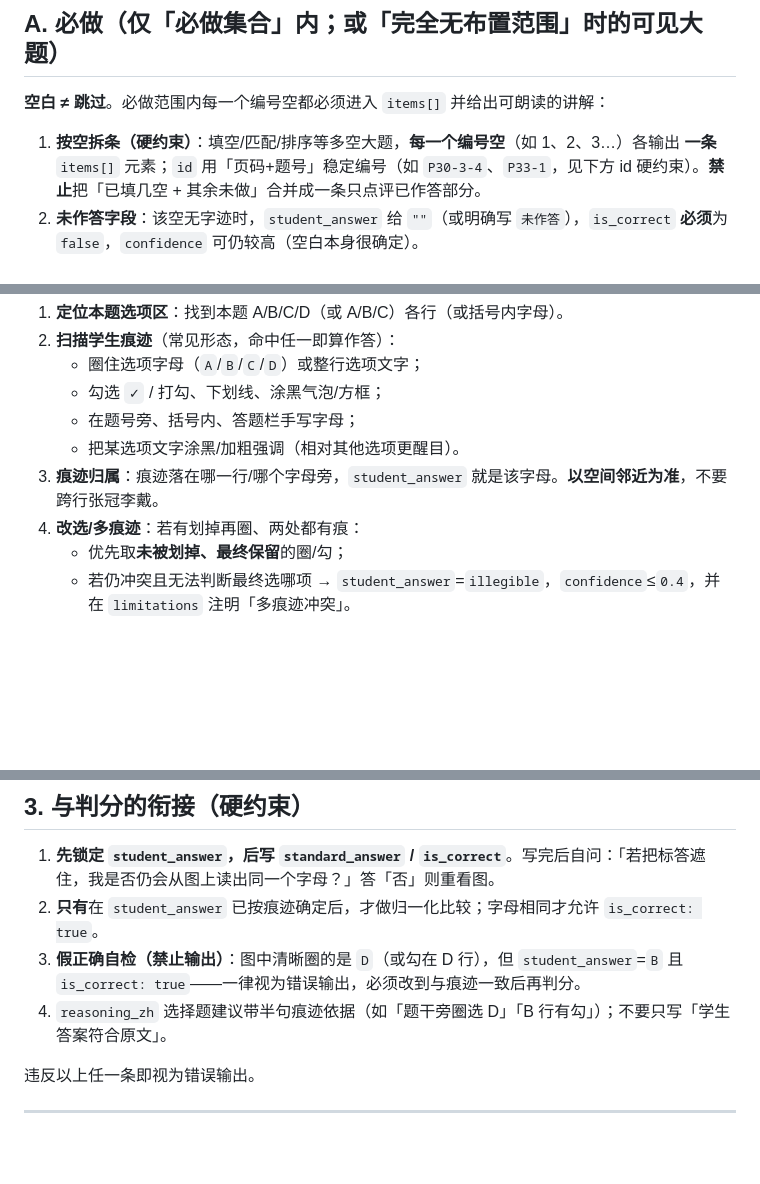
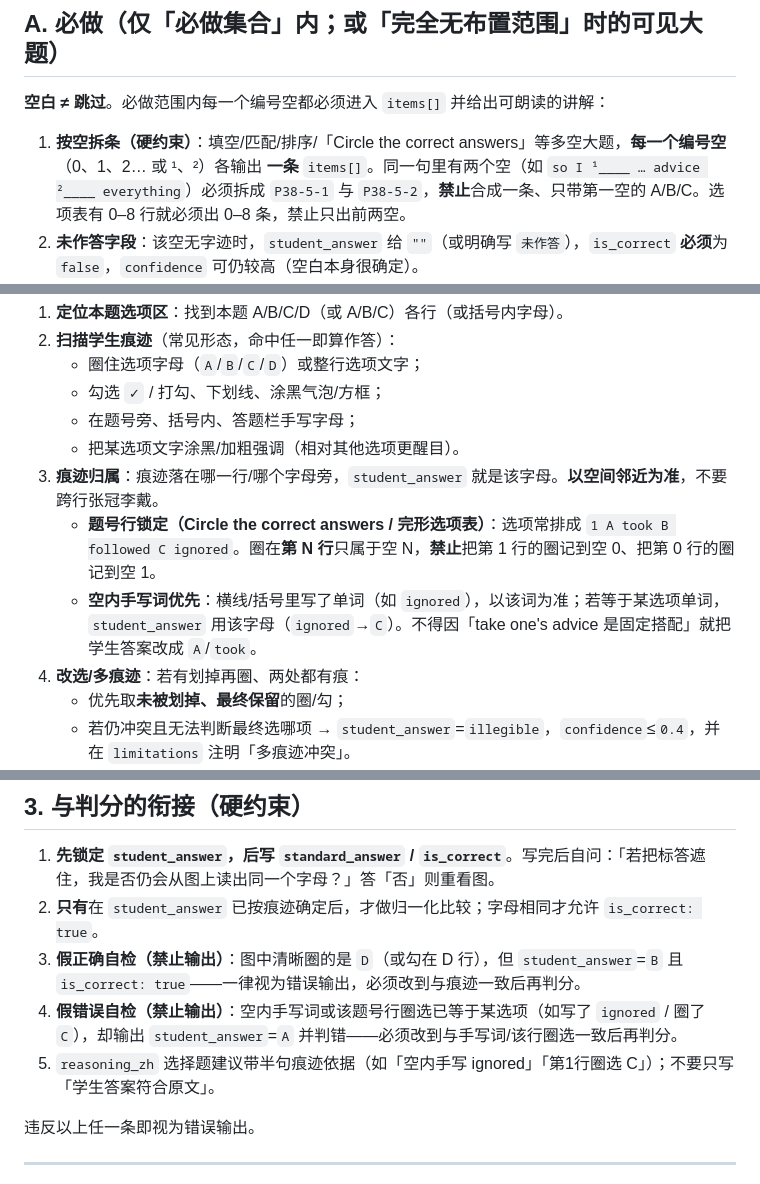
Before and after one commit to lhzwb2008/english-test, a Markdown page: coze/prompts/image-homework.md, 3 parts joined by grey strips. GitHub-like rendering; blank space fills up the shorter version.

Commit message:
fix(image-homework): 完形圈选按题号行识别，禁止跨空错配
P38-5 把第1空的 ignored/C 错记成 A，并与第0空圈选对调。手写词优先，同一句多空必须拆条。

Co-authored-by: Cursor <cursoragent@cursor.com>

```diff
--- a/coze/prompts/image-homework.md
+++ b/coze/prompts/image-homework.md
@@ -41,7 +41,7 @@
 
 **空白 ≠ 跳过**。必做范围内每一个编号空都必须进入 `items[]` 并给出可朗读的讲解：
 
-1. **按空拆条（硬约束）**：填空/匹配/排序等多空大题，**每一个编号空**（如 1、2、3…）各输出 **一条** `items[]` 元素；`id` 用「页码+题号」稳定编号（如 `P30-3-4`、`P33-1`，见下方 id 硬约束）。**禁止**把「已填几空 + 其余未做」合并成一条只点评已作答部分。
+1. **按空拆条（硬约束）**：填空/匹配/排序/「Circle the correct answers」等多空大题，**每一个编号空**（0、1、2… 或 ¹、²）各输出 **一条** `items[]`。同一句里有两个空（如 `so I ¹____ … advice ²____ everything`）必须拆成 `P38-5-1` 与 `P38-5-2`，**禁止**合成一条、只带第一空的 A/B/C。选项表有 0–8 行就必须出 0–8 条，禁止只出前两空。
 2. **未作答字段**：该空无字迹时，`student_answer` 给 `""`（或明确写 `未作答`），`is_correct` **必须**为 `false`，`confidence` 可仍较高（空白本身很确定）。
 3. **必须给标答 + 完整讲解**：空白题不得只写「可以后续再做」「试着完成剩余」这类催促。须尽量给出 `standard_answer`（能由题面线索/通用英语知识确定时必填；否则 `""` 并在 `reasoning_zh` 说明无题库），且 `explanation_zh` 自成一段：说明本题在考什么、参考答案是什么、为何是该答案（可结合题干线索）。例：题干写 “is always scary” → 讲解应落到 `horror` 等词，而不是让学生自己猜。
 4. **部分作答大题**：已填空照常判对错并讲解；未填空按本条同样输出。不得因「同大题有几空做对了」就把整道大题标成 `is_correct: true` 而吞掉未填空。
@@ -145,6 +145,8 @@
    - 在题号旁、括号内、答题栏手写字母；
    - 把某选项文字涂黑/加粗强调（相对其他选项更醒目）。
 3. **痕迹归属**：痕迹落在哪一行/哪个字母旁，`student_answer` 就是该字母。**以空间邻近为准**，不要跨行张冠李戴。
+   - **题号行锁定（Circle the correct answers / 完形选项表）**：选项常排成 `1 A took B followed C ignored`。圈在**第 N 行**只属于空 N，**禁止**把第 1 行的圈记到空 0、把第 0 行的圈记到空 1。
+   - **空内手写词优先**：横线/括号里写了单词（如 `ignored`），以该词为准；若等于某选项单词，`student_answer` 用该字母（`ignored`→`C`）。不得因「take one's advice 是固定搭配」就把学生答案改成 `A`/`took`。
 4. **改选/多痕迹**：若有划掉再圈、两处都有痕：
    - 优先取**未被划掉、最终保留**的圈/勾；
    - 若仍冲突且无法判断最终选哪项 → `student_answer`=`illegible`，`confidence`≤`0.4`，并在 `limitations` 注明「多痕迹冲突」。
@@ -165,7 +167,8 @@
 1. **先锁定 `student_answer`，后写 `standard_answer` / `is_correct`**。写完后自问：「若把标答遮住，我是否仍会从图上读出同一个字母？」答「否」则重看图。
 2. **只有**在 `student_answer` 已按痕迹确定后，才做归一化比较；字母相同才允许 `is_correct: true`。
 3. **假正确自检（禁止输出）**：图中清晰圈的是 `D`（或勾在 D 行），但 `student_answer`=`B` 且 `is_correct: true`——一律视为错误输出，必须改到与痕迹一致后再判分。
-4. `reasoning_zh` 选择题建议带半句痕迹依据（如「题干旁圈选 D」「B 行有勾」）；不要只写「学生答案符合原文」。
+4. **假错误自检（禁止输出）**：空内手写词或该题号行圈选已等于某选项（如写了 `ignored` / 圈了 `C`），却输出 `student_answer`=`A` 并判错——必须改到与手写词/该行圈选一致后再判分。
+5. `reasoning_zh` 选择题建议带半句痕迹依据（如「空内手写 ignored」「第1行圈选 C」）；不要只写「学生答案符合原文」。
 
 违反以上任一条即视为错误输出。
 
```
Also changed, not shown: other parts of coze/prompts/image-homework.md (+1 -1 lines).
